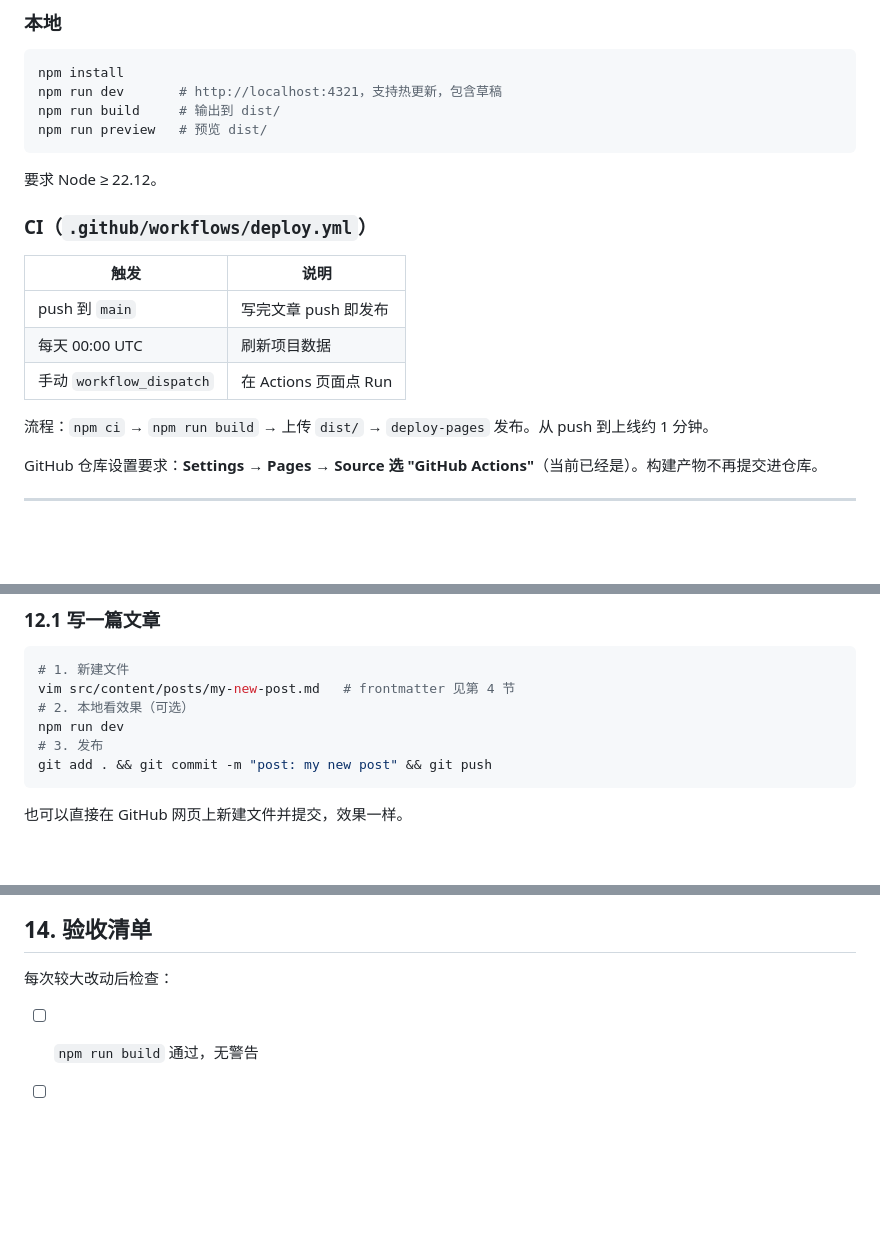
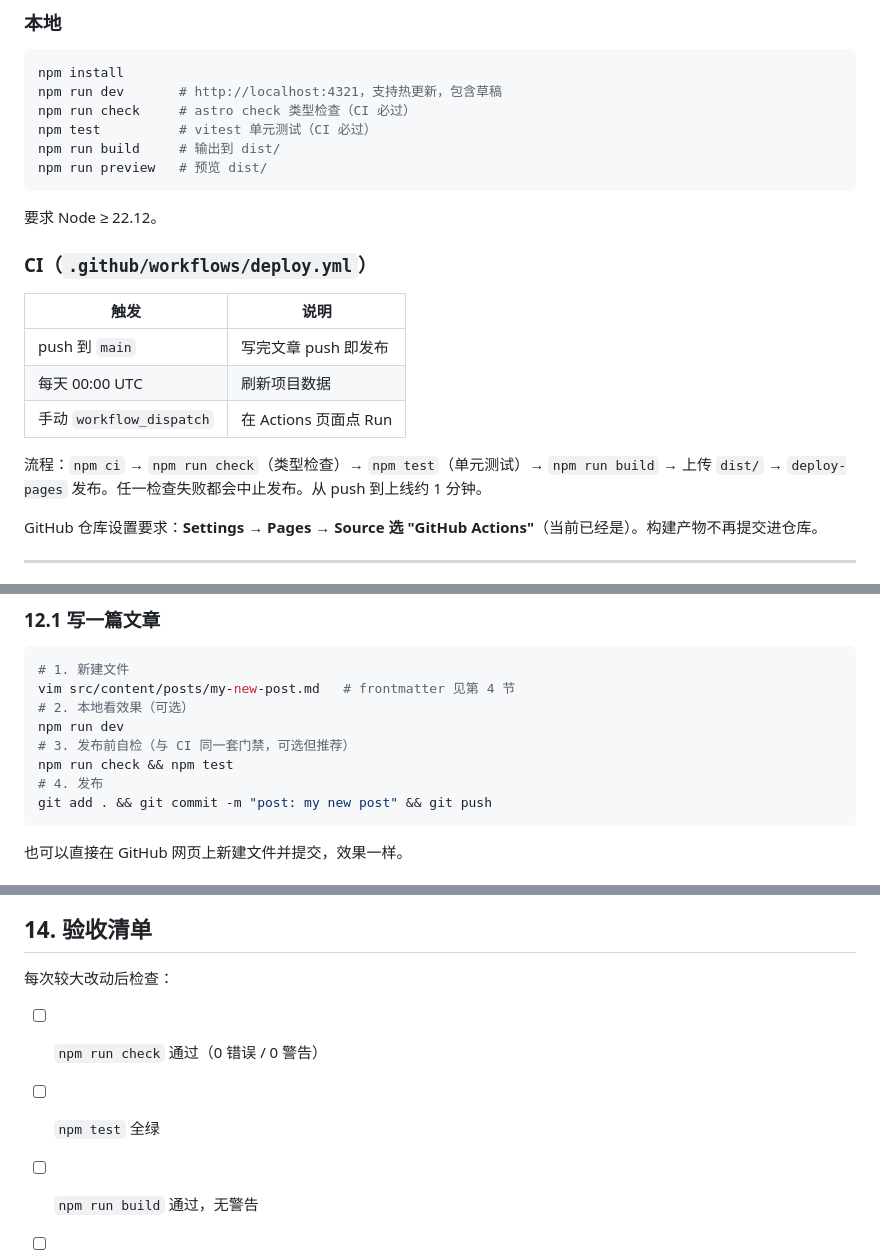
Before and after one commit to dengyie/dengyie.github.io, a Markdown page: docs/DEVELOPMENT.md, 3 parts joined by grey strips. GitHub-like rendering; blank space fills up the shorter version.

Commit message:
docs: sync CI quality gates into DEVELOPMENT.md

````diff
--- a/docs/DEVELOPMENT.md
+++ b/docs/DEVELOPMENT.md
@@ -327,6 +327,8 @@ GET https://api.github.com/users/dengyie/repos?per_page=100&type=owner&sort=push
 ```bash
 npm install
 npm run dev       # http://localhost:4321，支持热更新，包含草稿
+npm run check     # astro check 类型检查（CI 必过）
+npm test          # vitest 单元测试（CI 必过）
 npm run build     # 输出到 dist/
 npm run preview   # 预览 dist/
 ```
@@ -341,7 +343,7 @@ npm run preview   # 预览 dist/
 | 每天 00:00 UTC | 刷新项目数据 |
 | 手动 `workflow_dispatch` | 在 Actions 页面点 Run |
 
-流程：`npm ci` → `npm run build` → 上传 `dist/` → `deploy-pages` 发布。从 push 到上线约 1 分钟。
+流程：`npm ci` → `npm run check`（类型检查）→ `npm test`（单元测试）→ `npm run build` → 上传 `dist/` → `deploy-pages` 发布。任一检查失败都会中止发布。从 push 到上线约 1 分钟。
 
 GitHub 仓库设置要求：**Settings → Pages → Source 选 "GitHub Actions"**（当前已经是）。构建产物不再提交进仓库。
 
@@ -386,7 +388,9 @@ GitHub 仓库设置要求：**Settings → Pages → Source 选 "GitHub Actions"
 vim src/content/posts/my-new-post.md   # frontmatter 见第 4 节
 # 2. 本地看效果（可选）
 npm run dev
-# 3. 发布
+# 3. 发布前自检（与 CI 同一套门禁，可选但推荐）
+npm run check && npm test
+# 4. 发布
 git add . && git commit -m "post: my new post" && git push
 ```
 
@@ -454,6 +458,8 @@ git push origin restore
 
 每次较大改动后检查：
 
+- [ ] `npm run check` 通过（0 错误 / 0 警告）
+- [ ] `npm test` 全绿
 - [ ] `npm run build` 通过，无警告
 - [ ] `find dist -name '*.js'` 输出为空
 - [ ] 所有站内链接可达（无 404）
````
